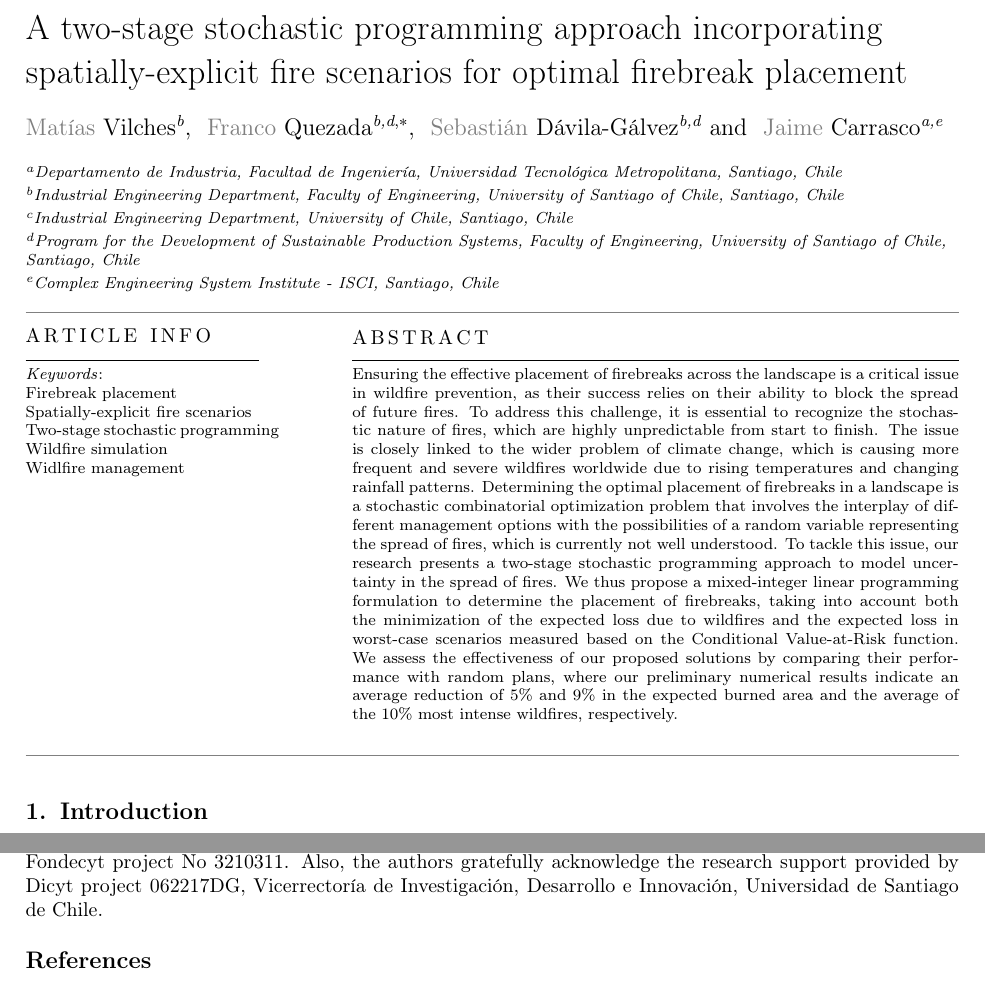
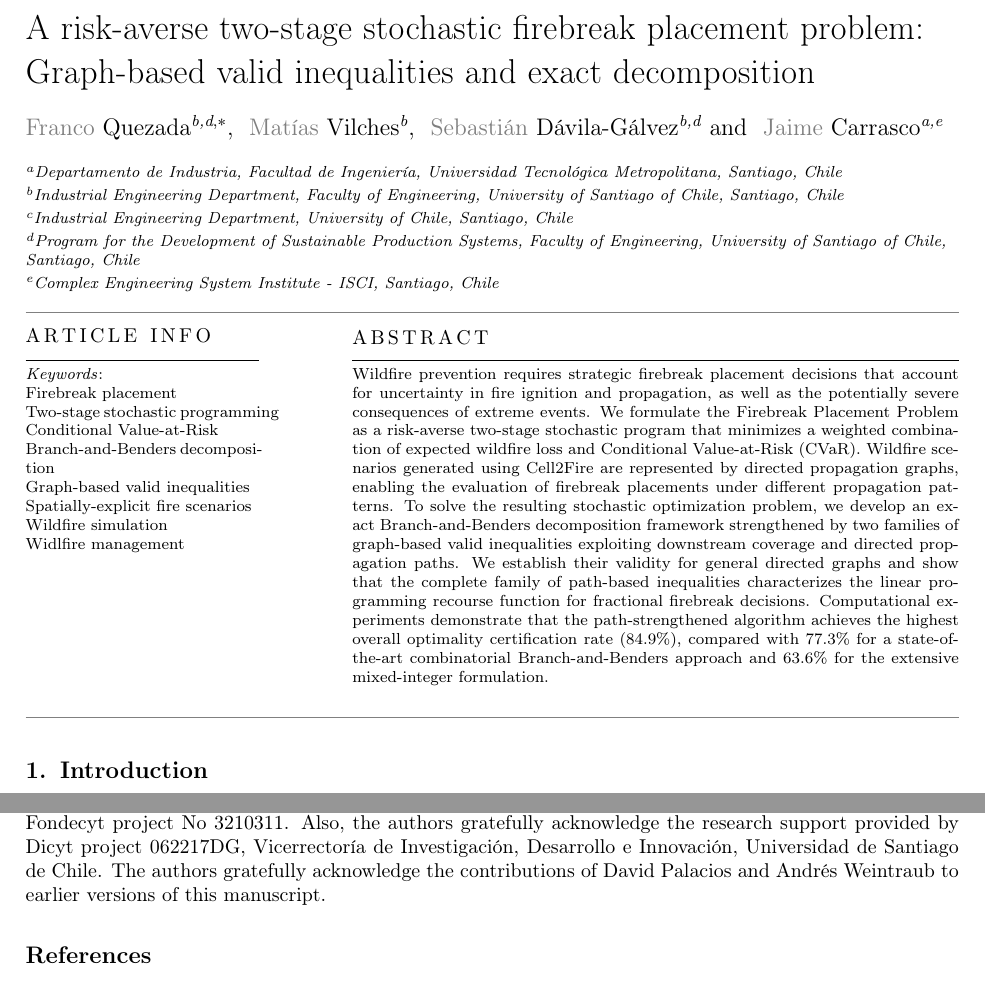
Before and after one commit to FrancoQuezada/FPP_2Stage_ITOR, a LaTeX paper (main_review.tex): two parts of pages 1 and 20 of 21 before the commit and two parts of pages 1 and 20 of 22 after it, joined at a grey line, cut at the place of the change. Compiled offline with pdfLaTeX; a LaTeX package or settings file that is missing is left out.

Commit message:
Updates from Overleaf

```diff
--- a/main_review.tex
+++ b/main_review.tex
@@ -101,20 +101,19 @@
 \let\WriteBookmarks\relax
 \def\floatpagepagefraction{1}
 \def\textpagefraction{.001}
-\shorttitle{A firebreak placement model using two-stage stochastic programming}
+\shorttitle{Risk-averse stochastic firebreak placement}
 \shortauthors{Quezada et~al.}
 %\begin{frontmatter}
 
-\title [mode = title]{A two-stage stochastic programming approach incorporating spatially-explicit fire scenarios for optimal firebreak placement}
-
-
+\title [mode = title]{A risk-averse two-stage stochastic firebreak placement problem: Graph-based valid inequalities and exact decomposition}
+
+
+\author[2,4]{Franco Quezada}[]\cormark[1]
+\ead{franco.quezada@usach.cl}
 
 \author[2]{Mat\'ias Vilches}[]
 \ead{matias.vilches.a@usach.cl}
 
-\author[2,4]{Franco Quezada}[]\cormark[1]
-\ead{franco.quezada@usach.cl}
-
 \author[2,4]{Sebasti\'an D\'avila-G\'alvez}
 \ead{sebastian.davila@usach.cl}
 
@@ -156,12 +152,18 @@
 
 %%% ABSTRACT
 \begin{abstract}
-    Ensuring the effective placement of firebreaks across the landscape is a critical issue in wildfire prevention, as their success relies on their ability to block the spread of future fires. To address this challenge, it is essential to recognize the stochastic nature of fires, which are highly unpredictable from start to finish. The issue is closely linked to the wider problem of climate change, which is causing more frequent and severe wildfires worldwide due to rising temperatures and changing rainfall patterns. Determining the optimal placement of firebreaks in a landscape is a stochastic combinatorial optimization problem that involves the interplay of different management options with the possibilities of a random variable representing the spread of fires, which is currently not well understood. To tackle this issue, our research presents a two-stage stochastic programming approach to model uncertainty in the spread of fires. We thus propose a mixed-integer linear programming formulation to determine the placement of firebreaks, taking into account both the minimization of the expected loss due to wildfires and the expected loss in worst-case scenarios measured based on the Conditional Value-at-Risk function. We assess the effectiveness of our proposed solutions by comparing their performance with random plans, where our preliminary numerical results indicate an average reduction of 5\% and 9\% in the expected burned area and the average of the 10\% most intense wildfires, respectively.
+    Wildfire prevention requires strategic firebreak placement decisions that account for uncertainty in fire ignition and propagation, as well as the potentially severe consequences of extreme events. We formulate the Firebreak Placement Problem as a risk-averse two-stage stochastic program that minimizes a weighted combination of expected wildfire loss and Conditional Value-at-Risk (CVaR). Wildfire scenarios generated using Cell2Fire are represented by directed propagation graphs, enabling the evaluation of firebreak placements under different propagation patterns. To solve the resulting stochastic optimization problem, we develop an exact Branch-and-Benders decomposition framework strengthened by two families of graph-based valid inequalities exploiting downstream coverage and directed propagation paths. We establish their validity for general directed graphs and show that the complete family of path-based inequalities characterizes the linear programming recourse function for fractional firebreak decisions. Computational experiments demonstrate that the path-strengthened algorithm achieves the highest overall optimality certification rate (84.9\%), compared with 77.3\% for a state-of-the-art combinatorial Branch-and-Benders approach and 63.6\% for the extensive mixed-integer formulation.
 \end{abstract}
 
 
 \begin{keywords}
-Firebreak placement \sep Spatially-explicit fire scenarios \sep Two-stage stochastic programming \sep Wildfire simulation \sep Widlfire management
+Firebreak placement \sep
+Two-stage stochastic programming \sep
+Conditional Value-at-Risk \sep
+Branch-and-Benders decomposition \sep
+Graph-based valid inequalities
+\sep Spatially-explicit fire scenarios \sep
+ Wildfire simulation \sep Widlfire management
 \end{keywords}
 
 
@@ -2030,7 +2032,7 @@ to optimizing firebreak placement under uncertainty and risk aversion.
 
 
 \section*{Acknowledgments}
-This project has received funding from the European Union’s Horizon 2020 research and innovation program under grant agreement No 101037419 (\href{https://fire-res.eu}{FIRE-RES}) and the Complex Engineering Systems Institute (CONICYT-PIA-FB0816). \textbf{JC} acknowledges the support of the ANID through funding Postdoctoral Fondecyt project No 3210311. Also, the authors gratefully acknowledge the research support provided by Dicyt project 062217DG, Vicerrector\'ia de Investigaci\'on, Desarrollo e Innovaci\'on, Universidad de Santiago de Chile.
+This project has received funding from the European Union’s Horizon 2020 research and innovation program under grant agreement No 101037419 (\href{https://fire-res.eu}{FIRE-RES}) and the Complex Engineering Systems Institute (CONICYT-PIA-FB0816). \textbf{JC} acknowledges the support of the ANID through funding Postdoctoral Fondecyt project No 3210311. Also, the authors gratefully acknowledge the research support provided by Dicyt project 062217DG, Vicerrector\'ia de Investigaci\'on, Desarrollo e Innovaci\'on, Universidad de Santiago de Chile. The authors gratefully acknowledge the contributions of David Palacios and Andr\'es Weintraub to earlier versions of this manuscript.
 
 \bibliographystyle{cas-model2-names}
 
```
Also changed, not shown: main_review.tex (3 more changed lines).
